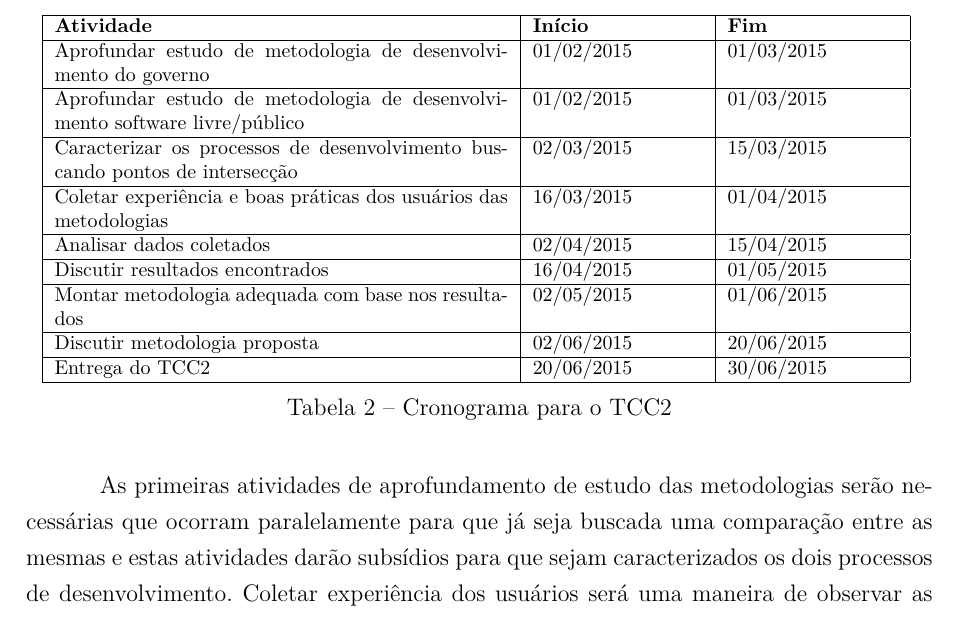
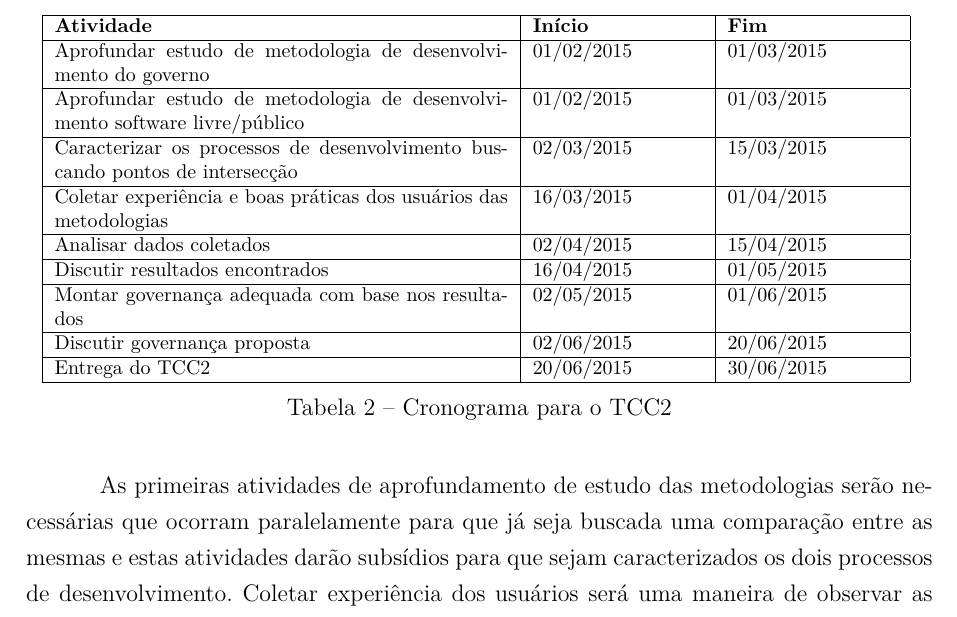
Before and after one commit to camilaferreira251/TCC, a LaTeX thesis (tcc.tex, which reads editaveis/05-consideracoes.tex): part of page 36 of 38, cut so that both start at the same text. Compiled offline with pdfLaTeX.

Commit message:
ajuste no cronograma

```diff
--- a/editaveis/05-consideracoes.tex
+++ b/editaveis/05-consideracoes.tex
@@ -57,9 +57,9 @@ problema segundo a tabela~\ref{cronograma}.
     \hline
 	Discutir resultados encontrados & 16/04/2015 & 01/05/2015\\
     \hline
-	Montar metodologia adequada com base nos resultados & 02/05/2015 & 01/06/2015\\
+	Montar governança adequada com base nos resultados & 02/05/2015 & 01/06/2015\\
     \hline
-	Discutir metodologia proposta & 02/06/2015 & 20/06/2015\\
+	Discutir governança proposta & 02/06/2015 & 20/06/2015\\
     \hline
 	Entrega do TCC2 & 20/06/2015 & 30/06/2015\\
     \hline
```
